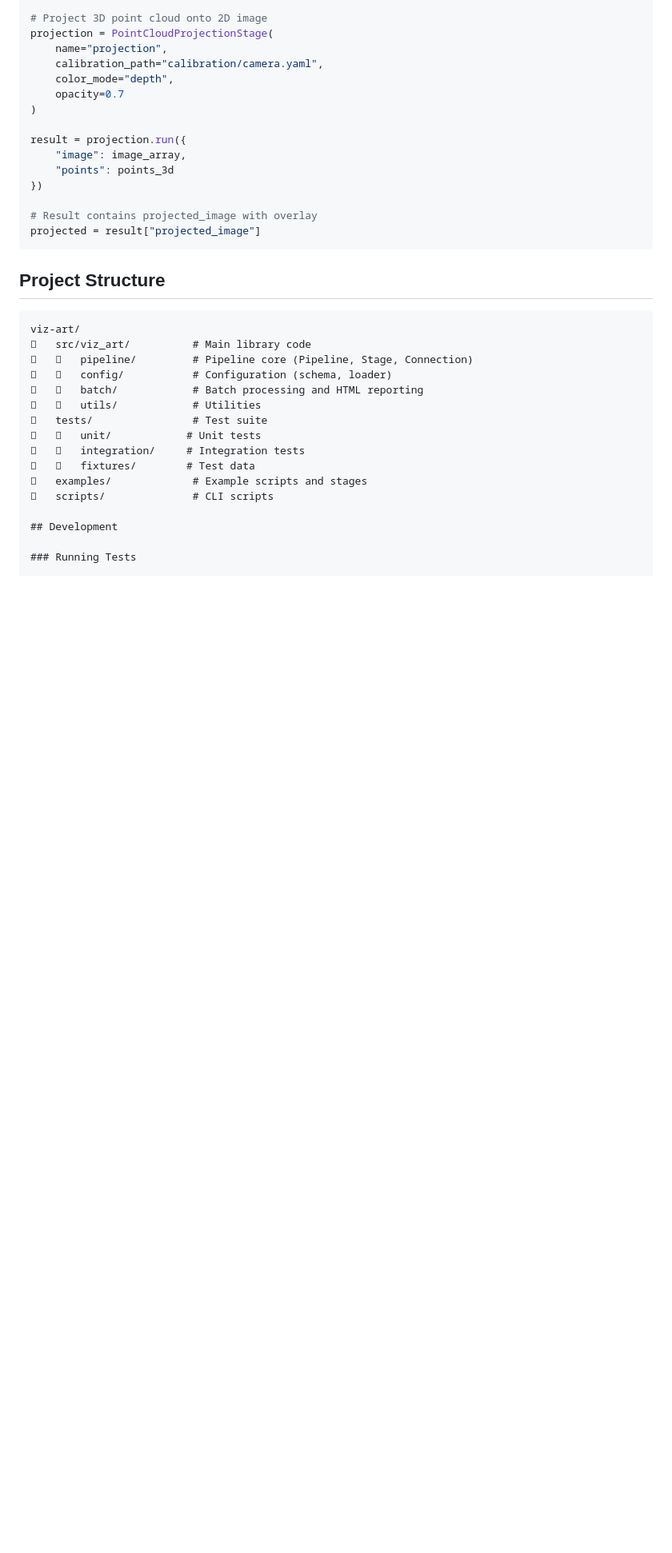
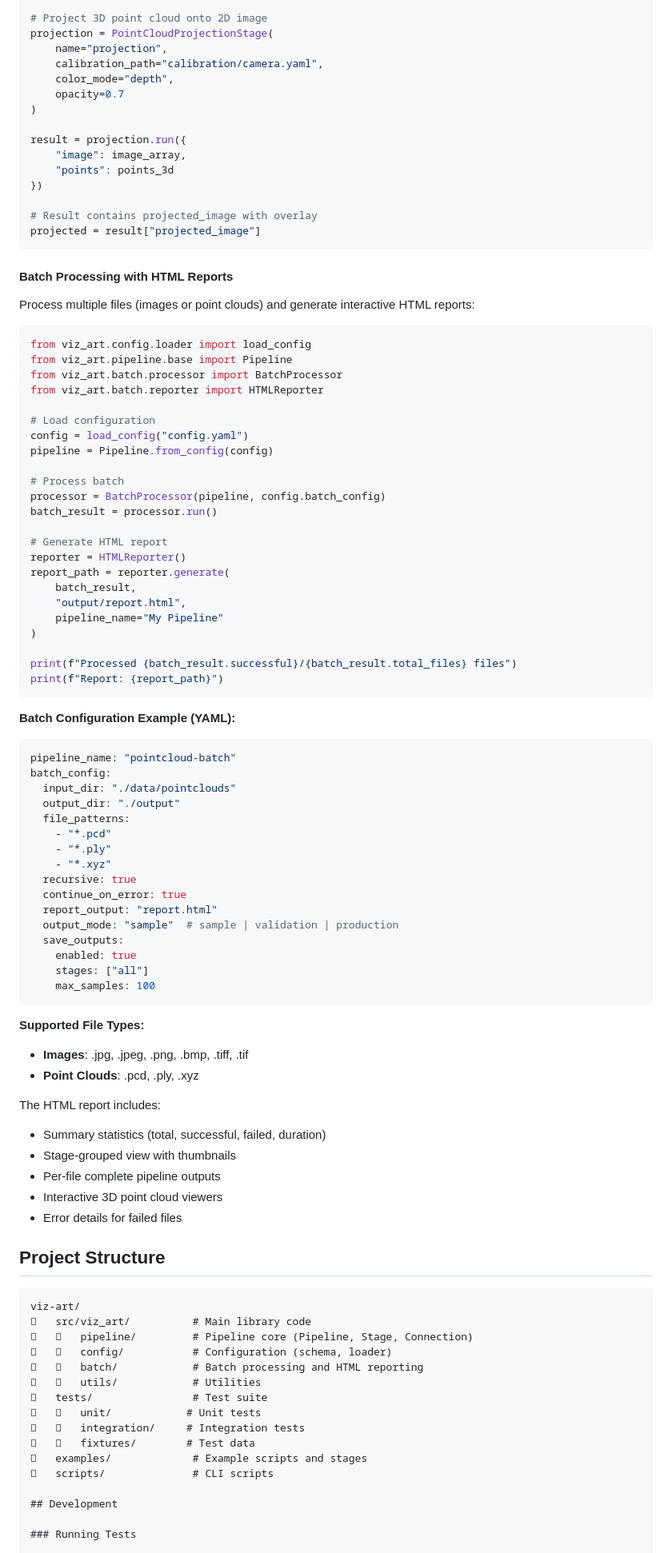
Before and after one commit to rHedBull/viz-art, a Markdown page: README.md, the part around the change. Shown at 80% size. Rendered like a GitHub page; blank space fills up the shorter version.

````diff
--- a/README.md
+++ b/README.md
@@ -113,6 +113,68 @@ result = projection.run({
 projected = result["projected_image"]
 ```
 
+#### Batch Processing with HTML Reports
+
+Process multiple files (images or point clouds) and generate interactive HTML reports:
+
+```python
+from viz_art.config.loader import load_config
+from viz_art.pipeline.base import Pipeline
+from viz_art.batch.processor import BatchProcessor
+from viz_art.batch.reporter import HTMLReporter
+
+# Load configuration
+config = load_config("config.yaml")
+pipeline = Pipeline.from_config(config)
+
+# Process batch
+processor = BatchProcessor(pipeline, config.batch_config)
+batch_result = processor.run()
+
+# Generate HTML report
+reporter = HTMLReporter()
+report_path = reporter.generate(
+    batch_result,
+    "output/report.html",
+    pipeline_name="My Pipeline"
+)
+
+print(f"Processed {batch_result.successful}/{batch_result.total_files} files")
+print(f"Report: {report_path}")
+```
+
+**Batch Configuration Example (YAML):**
+
+```yaml
+pipeline_name: "pointcloud-batch"
+batch_config:
+  input_dir: "./data/pointclouds"
+  output_dir: "./output"
+  file_patterns:
+    - "*.pcd"
+    - "*.ply"
+    - "*.xyz"
+  recursive: true
+  continue_on_error: true
+  report_output: "report.html"
+  output_mode: "sample"  # sample | validation | production
+  save_outputs:
+    enabled: true
+    stages: ["all"]
+    max_samples: 100
+```
+
+**Supported File Types:**
+- **Images**: .jpg, .jpeg, .png, .bmp, .tiff, .tif
+- **Point Clouds**: .pcd, .ply, .xyz
+
+The HTML report includes:
+- Summary statistics (total, successful, failed, duration)
+- Stage-grouped view with thumbnails
+- Per-file complete pipeline outputs
+- Interactive 3D point cloud viewers
+- Error details for failed files
+
 ## Project Structure
 
 ```
````
Also changed, not shown: implementation.md (+18 -16 lines).
